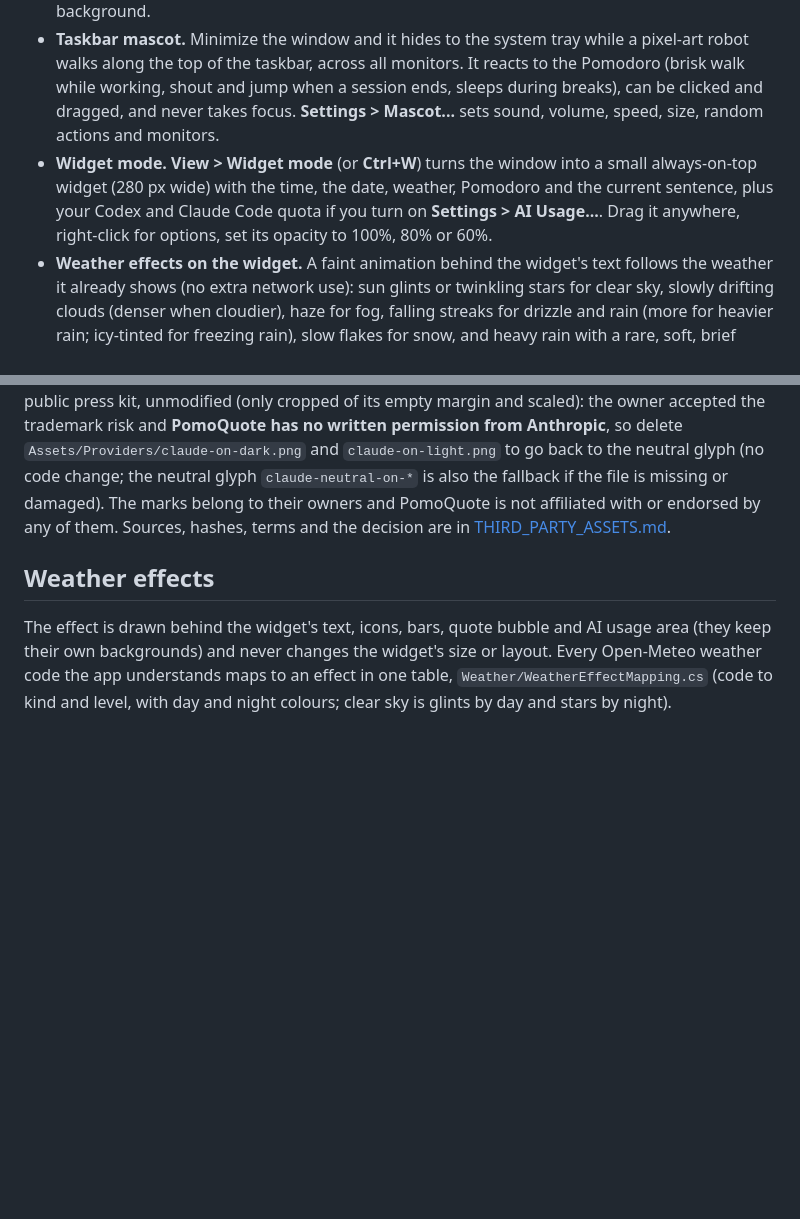
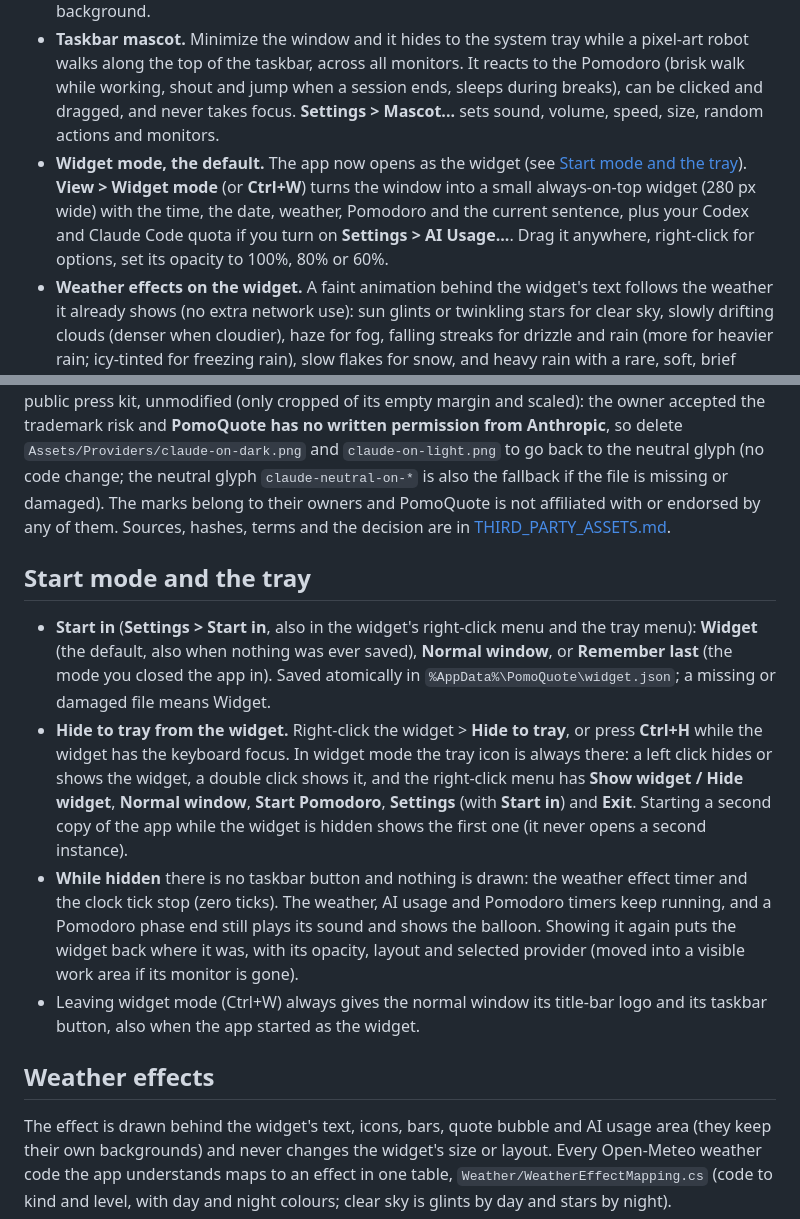
Before and after one commit to quanap5/PomoQuote, a Markdown page: README.md, 2 parts joined by grey strips. Rendered like a GitHub page; blank space fills up the shorter version.

```diff
--- a/README.md
+++ b/README.md
@@ -17,7 +17,7 @@
 - **Weather.** Current weather for a city (default Hanoi, change it in **Settings > City...**) from [Open-Meteo](https://open-meteo.com/) (free, no API key), refreshed about every 10 minutes, with an icon for every value (sun and moon variants by day and night). Offline it keeps the last values and says so.
 - **Wallpapers.** **View > Wallpaper** switches between three bundled photos and the plain background.
 - **Taskbar mascot.** Minimize the window and it hides to the system tray while a pixel-art robot walks along the top of the taskbar, across all monitors. It reacts to the Pomodoro (brisk walk while working, shout and jump when a session ends, sleeps during breaks), can be clicked and dragged, and never takes focus. **Settings > Mascot...** sets sound, volume, speed, size, random actions and monitors.
-- **Widget mode.** **View > Widget mode** (or **Ctrl+W**) turns the window into a small always-on-top widget (280 px wide) with the time, the date, weather, Pomodoro and the current sentence, plus your Codex and Claude Code quota if you turn on **Settings > AI Usage...**. Drag it anywhere, right-click for options, set its opacity to 100%, 80% or 60%.
+- **Widget mode, the default.** The app now opens as the widget (see [Start mode and the tray](#start-mode-and-the-tray)). **View > Widget mode** (or **Ctrl+W**) turns the window into a small always-on-top widget (280 px wide) with the time, the date, weather, Pomodoro and the current sentence, plus your Codex and Claude Code quota if you turn on **Settings > AI Usage...**. Drag it anywhere, right-click for options, set its opacity to 100%, 80% or 60%.
 - **Weather effects on the widget.** A faint animation behind the widget's text follows the weather it already shows (no extra network use): sun glints or twinkling stars for clear sky, slowly drifting clouds (denser when cloudier), haze for fog, falling streaks for drizzle and rain (more for heavier rain; icy-tinted for freezing rain), slow flakes for snow, and heavy rain with a rare, soft, brief flash for a thunderstorm. Nothing is drawn for an unknown or missing weather. See [Weather effects](#weather-effects) below.
 - **Analog clock** that shows the real time, and a single running instance of the app.
 
@@ -84,6 +84,13 @@ The widget (280 logical px wide, scaled for 100 to 200% display scaling) keeps i
 ### Provider logos
 
 Codex shows the official OpenAI Blossom, Antigravity (when it is added) the official Antigravity icon, both unmodified files whose empty margins are cut at load time and then scaled so the visible mark fills an about 20 px box at full brightness; Claude shows Anthropic's official **Claude Spark** from its public press kit, unmodified (only cropped of its empty margin and scaled): the owner accepted the trademark risk and **PomoQuote has no written permission from Anthropic**, so delete `Assets/Providers/claude-on-dark.png` and `claude-on-light.png` to go back to the neutral glyph (no code change; the neutral glyph `claude-neutral-on-*` is also the fallback if the file is missing or damaged). The marks belong to their owners and PomoQuote is not affiliated with or endorsed by any of them. Sources, hashes, terms and the decision are in [THIRD_PARTY_ASSETS.md](THIRD_PARTY_ASSETS.md).
+## Start mode and the tray
+
+- **Start in** (**Settings > Start in**, also in the widget's right-click menu and the tray menu): **Widget** (the default, also when nothing was ever saved), **Normal window**, or **Remember last** (the mode you closed the app in). Saved atomically in `%AppData%\PomoQuote\widget.json`; a missing or damaged file means Widget.
+- **Hide to tray from the widget.** Right-click the widget > **Hide to tray**, or press **Ctrl+H** while the widget has the keyboard focus. In widget mode the tray icon is always there: a left click hides or shows the widget, a double click shows it, and the right-click menu has **Show widget / Hide widget**, **Normal window**, **Start Pomodoro**, **Settings** (with **Start in**) and **Exit**. Starting a second copy of the app while the widget is hidden shows the first one (it never opens a second instance).
+- **While hidden** there is no taskbar button and nothing is drawn: the weather effect timer and the clock tick stop (zero ticks). The weather, AI usage and Pomodoro timers keep running, and a Pomodoro phase end still plays its sound and shows the balloon. Showing it again puts the widget back where it was, with its opacity, layout and selected provider (moved into a visible work area if its monitor is gone).
+- Leaving widget mode (Ctrl+W) always gives the normal window its title-bar logo and its taskbar button, also when the app started as the widget.
+
 ## Weather effects
 
 The effect is drawn behind the widget's text, icons, bars, quote bubble and AI usage area (they keep their own backgrounds) and never changes the widget's size or layout. Every Open-Meteo weather code the app understands maps to an effect in one table, `Weather/WeatherEffectMapping.cs` (code to kind and level, with day and night colours; clear sky is glints by day and stars by night).
```
Also changed, not shown: CHANGELOG.md (+9 -0 lines), docs/widget-tray/tray-menu-widget-hidden.png (added), docs/widget-tray/tray-menu-widget-visible.png (added), docs/widget-tray/widget-menu-settings.png (added), docs/widget-tray/widget-menu-start-in.png (added), docs/widget-tray/widget-menu.png (added), docs/widget-tray/widget.png (added), 11 other files.
